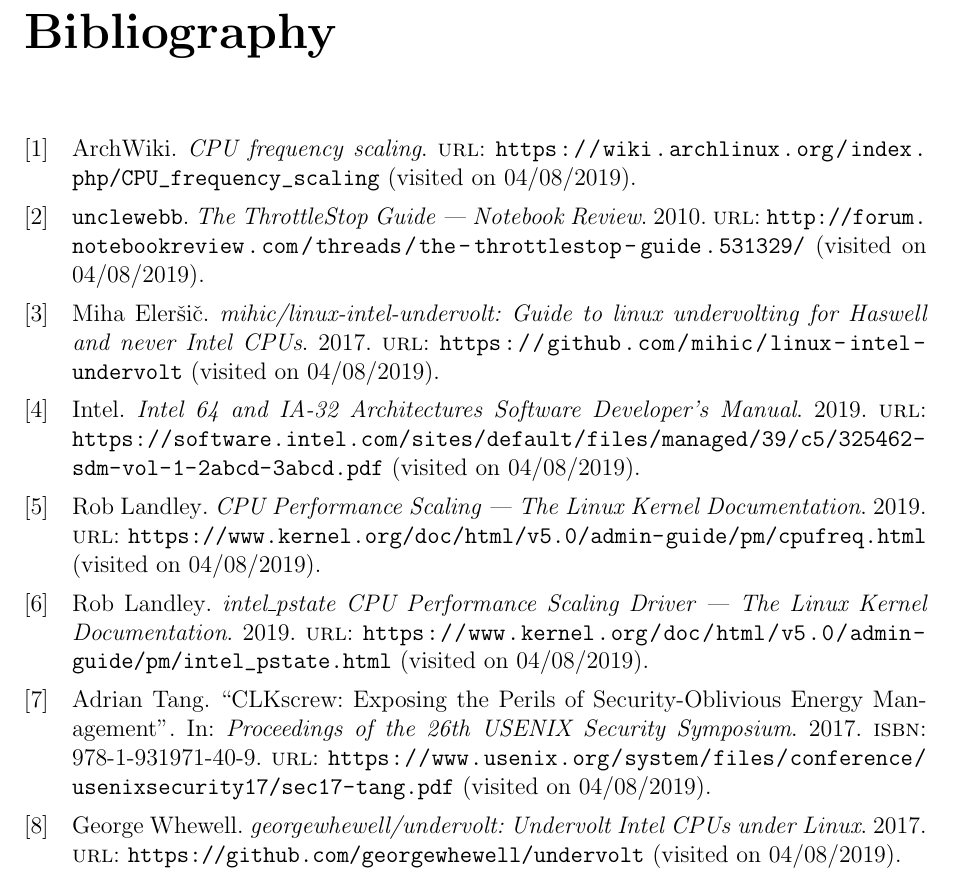
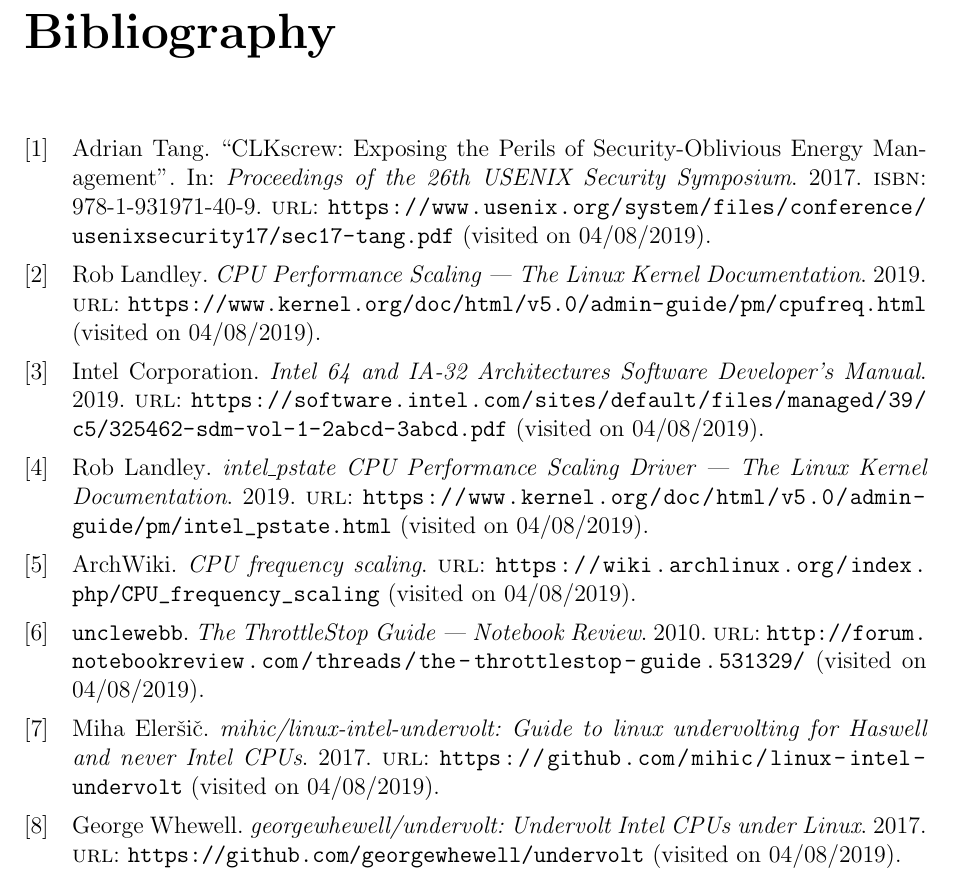
Before and after one commit to jivanpal/msci-thesis, a LaTeX document (report/report.tex, which reads report/preamble.tex, report/references.bib): part of page 12 of 12, cut so that both start at the same text. Compiled offline with pdfLaTeX.

Commit message:
References now listed in order of appearance

```diff
--- a/report/preamble.tex
+++ b/report/preamble.tex
@@ -7,7 +7,7 @@
 \usepackage{xcolor}
 \usepackage{graphicx}
 
-\usepackage[backend=bibtex]{biblatex}
+\usepackage[backend=bibtex,sorting=none]{biblatex}
 \addbibresource{references.bib}
 
 \usepackage{listings}
--- a/report/references.bib
+++ b/report/references.bib
@@ -24,7 +24,7 @@
 }
 
 @online{intelDevManual,
-    author          = {Intel},
+    author          = {Intel Corporation},
     title           = {Intel 64 and IA-32 Architectures Software Developer's Manual},
     year            = {2019},
     url             = {https://software.intel.com/sites/default/files/managed/39/c5/325462-sdm-vol-1-2abcd-3abcd.pdf},
```
